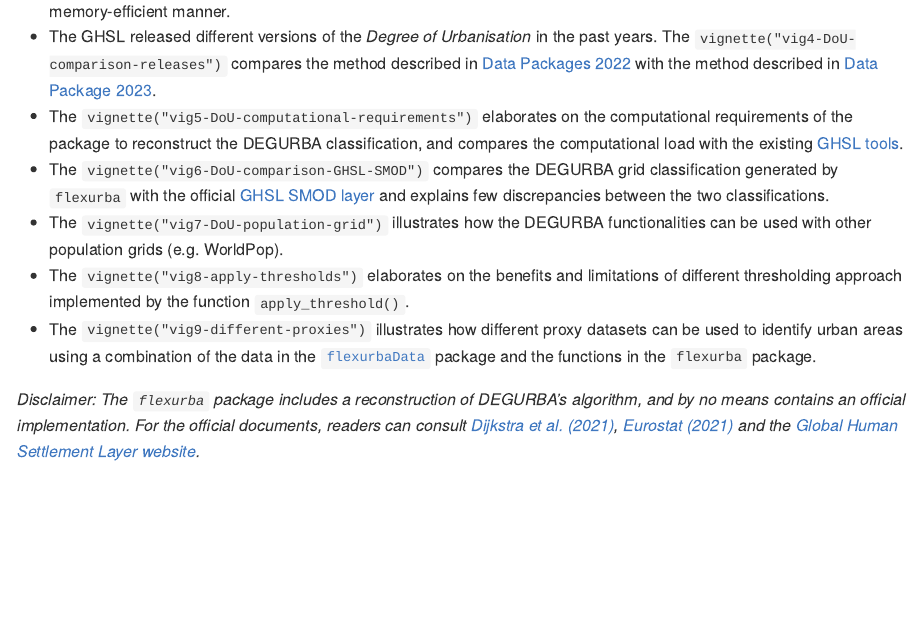
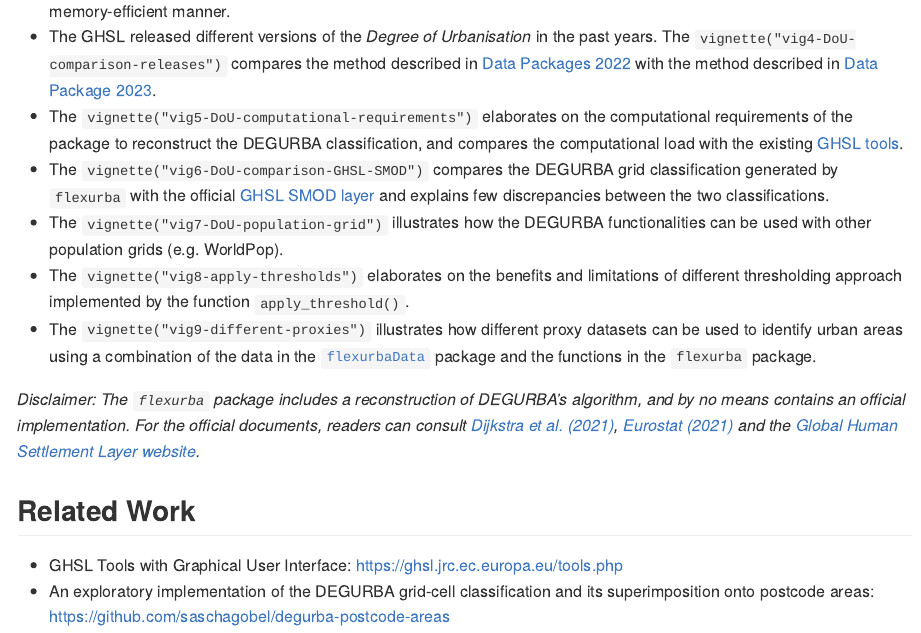
Before and after one commit to cvmigero/flexurba, an R Markdown document (README.Rmd): the page in a window 1100 px wide, from 3280 px down. The pictures show the output file README.md that the author committed with the source, drawn offline in the style of GitHub.

Commit message:
add related work to readme

```diff
--- a/README.Rmd
+++ b/README.Rmd
@@ -146,3 +146,8 @@ For more code examples, please consult the documentation pages of the individual
 -   The `vignette("vig9-different-proxies")` illustrates how different proxy datasets can be used to identify urban areas using a combination of the data in the [`flexurbaData`](https://flexurbadata-ac82f4.pages.gitlab.kuleuven.be/index.html) package and the functions in the `flexurba` package.
 
 *Disclaimer: The `flexurba` package includes a reconstruction of DEGURBA's algorithm, and by no means contains an official implementation. For the official documents, readers can consult [Dijkstra et al. (2021)](https://doi.org/10.1016/j.jue.2020.103312), [Eurostat (2021)](https://ec.europa.eu/eurostat/statistics-explained/index.php?title=Applying_the_degree_of_urbanisation_manual) and the [Global Human Settlement Layer website](https://ghsl.jrc.ec.europa.eu/degurba.php).*
+
+## Related Work
+
+- GHSL Tools with Graphical User Interface: https://ghsl.jrc.ec.europa.eu/tools.php
+- An exploratory implementation of the DEGURBA grid-cell classification and its superimposition onto postcode areas: https://github.com/saschagobel/degurba-postcode-areas
```
Also changed, not shown: README.md.
